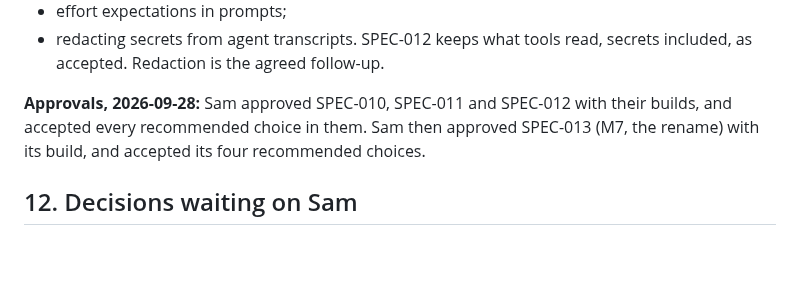
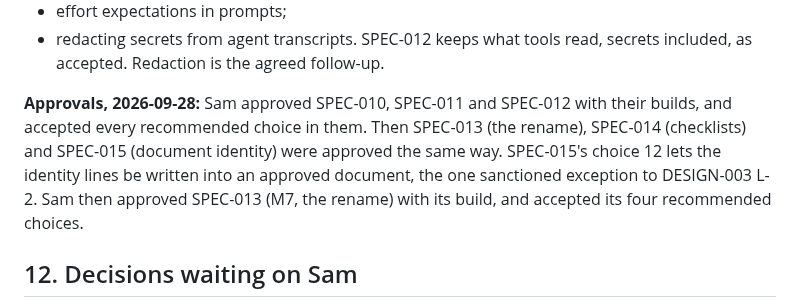
Before and after one commit to sambeau/cromwell, a Markdown page: docs/notes/subutai-status-and-roadmap-2026-09-28.md, the part around the change. Rendered like a GitHub page; blank space fills up the shorter version.

Commit message:
docs: SPEC-015 approved, with all fifteen choices
Co-Authored-By: Claude Opus 5.5 <noreply@anthropic.com>
Claude-Session: https://claude.ai/code/session_01PmBpsKgipSfoGnrySx2Nhk

```diff
--- a/docs/notes/subutai-status-and-roadmap-2026-09-28.md
+++ b/docs/notes/subutai-status-and-roadmap-2026-09-28.md
@@ -782,7 +782,11 @@ These are small, independent jobs for any idle session:
   secrets included, as accepted. Redaction is the agreed follow-up.
 
 **Approvals, 2026-09-28:** Sam approved SPEC-010, SPEC-011 and SPEC-012 with
-their builds, and accepted every recommended choice in them. Sam then approved
+their builds, and accepted every recommended choice in them.
+Then SPEC-013 (the rename), SPEC-014 (checklists) and SPEC-015 (document
+identity) were approved the same way. SPEC-015's choice 12 lets the identity
+lines be written into an approved document, the one sanctioned exception to
+DESIGN-003 L-2. Sam then approved
 SPEC-013 (M7, the rename) with its build, and accepted its four recommended
 choices.
 
```
Also changed, not shown: docs/specs/SPEC-015-documents-with-identity.md (+1 -1 lines).
